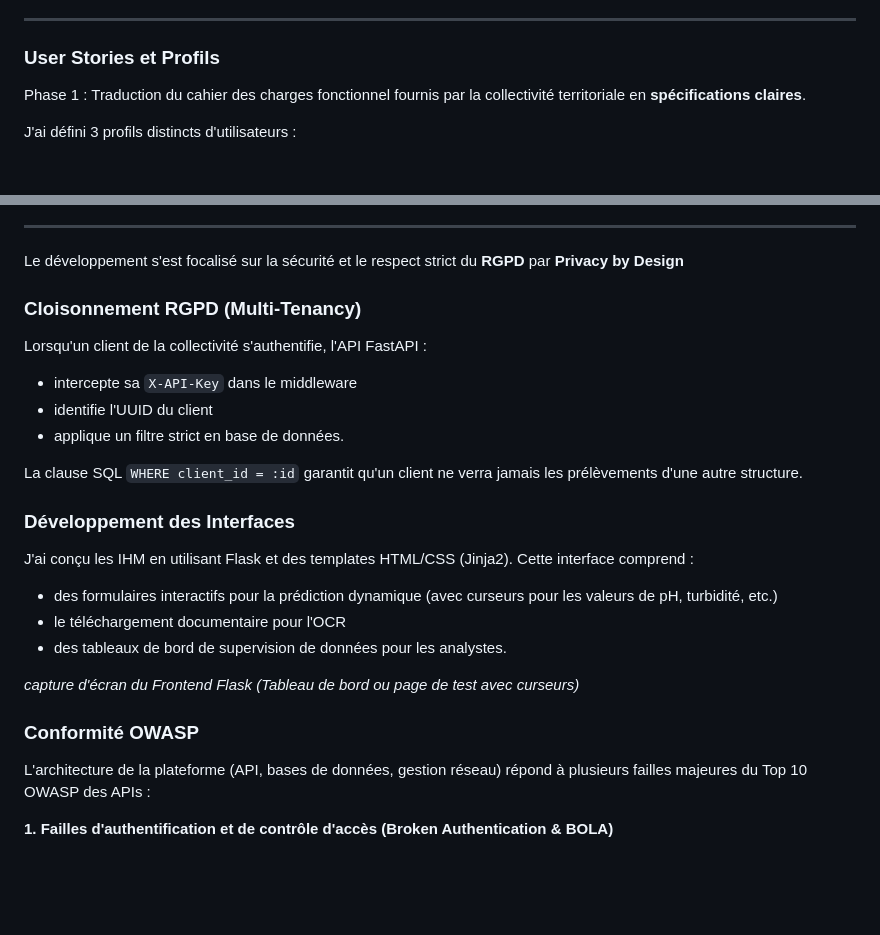
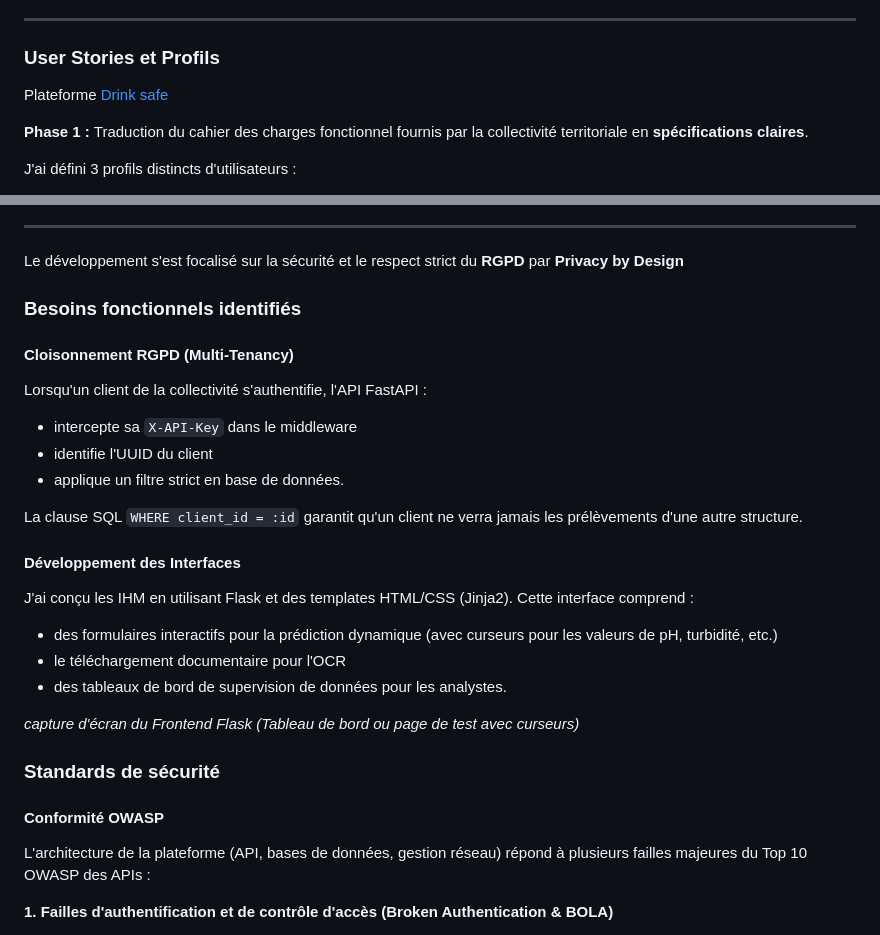
Before and after one commit to bruno-coulet/rncp, a Markdown page: E4.md, 2 parts joined by grey strips. Drawn GitHub-style; blank space fills up the shorter version.

```diff
--- a/E4.md
+++ b/E4.md
@@ -37,7 +38,10 @@ d’établir avec précision les objectifs de développement correspondant au be
 ---
 
 ### User Stories et Profils
-Phase 1 : Traduction du cahier des charges fonctionnel fournis par la collectivité territoriale en **spécifications claires**.
+
+Plateforme [Drink safe](https://github.com/bruno-coulet/drink_safe)
+
+**Phase 1 :** Traduction du cahier des charges fonctionnel fournis par la collectivité territoriale en **spécifications claires**.
 
 J'ai défini 3 profils distincts d'utilisateurs :
 1. **Client / Agent de terrain :**
@@ -115,7 +119,8 @@ identifiés.</blockquote>
 
 Le développement s'est focalisé sur la sécurité et le respect strict du **RGPD** par **Privacy by Design**
 
-### Cloisonnement RGPD (Multi-Tenancy)
+### Besoins fonctionnels identifiés
+#### Cloisonnement RGPD (Multi-Tenancy)
 Lorsqu'un client de la collectivité s'authentifie, l'API FastAPI :
 - intercepte sa `X-API-Key` dans le middleware
 - identifie l'UUID du client
@@ -123,7 +128,7 @@ Lorsqu'un client de la collectivité s'authentifie, l'API FastAPI :
 
 La clause SQL `WHERE client_id = :id` garantit qu'un client ne verra jamais les prélèvements d'une autre structure.
 
-### Développement des Interfaces
+#### Développement des Interfaces
 J'ai conçu les IHM en utilisant Flask et des templates HTML/CSS (Jinja2). Cette interface comprend :
 - des formulaires interactifs pour la prédiction dynamique (avec curseurs pour les valeurs de pH, turbidité, etc.)
 - le téléchargement documentaire pour l'OCR
@@ -131,8 +136,8 @@ J'ai conçu les IHM en utilisant Flask et des templates HTML/CSS (Jinja2). Cette
 
 *capture d'écran du Frontend Flask (Tableau de bord ou page de test avec curseurs)*
 
-
-### Conformité OWASP
+### Standards de sécurité
+#### Conformité OWASP
 
 L'architecture  de la plateforme (API, bases de données, gestion réseau) répond à plusieurs failles majeures du Top 10 OWASP des APIs :
 
```
Also changed, not shown: other parts of E4.md (+6 -5 lines), E3.md (+22 -7 lines), img_E3/C10_ocr_payload.png (added), img_E3/C10_ocr_ui.png (added), img_E3/Capture d'écran 2026-07-06 234304.png (added), img_E3/aquatest.png (added), pytest_1.png (added), pytest_2.png (added).
